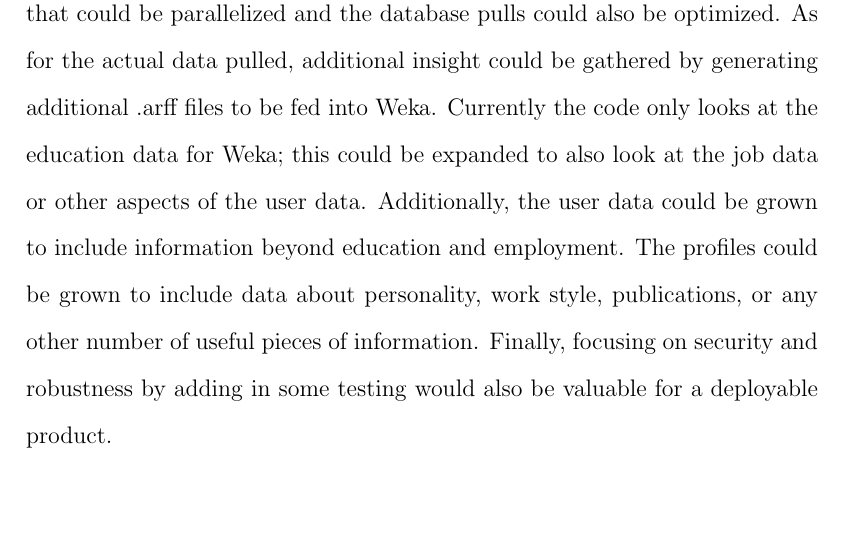
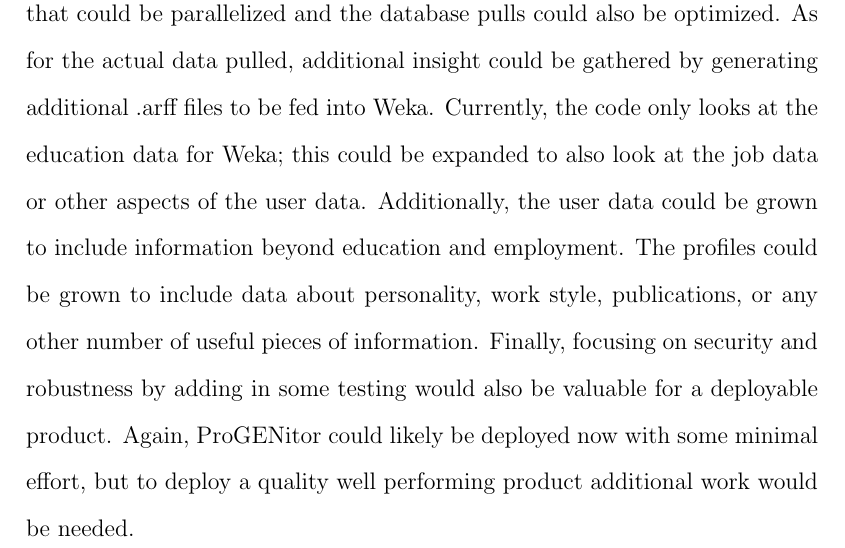
Before and after one commit to Erich-Hauptli/masters_report, a LaTeX thesis (Report/ejh_mastersreport.tex, which reads Report/tex/chapter-conclusion/section-future-work.tex): part of page 51 of 53, cut so that both start at the same text, the shorter picture padded with empty space. Compiled offline with pdfLaTeX.

Commit message:
More polishing of Future Work.

```diff
--- a/Report/tex/chapter-conclusion/section-future-work.tex
+++ b/Report/tex/chapter-conclusion/section-future-work.tex
@@ -7,10 +7,12 @@ several different database types such as a NoSQL database.  Another area to
 focus on would be performance.  There are some areas of the code that could be
 parallelized and the database pulls could also be optimized.  As for the actual
 data pulled, additional insight could be gathered by generating additional .arff
-files to be fed into Weka.  Currently the code only looks at the education data
+files to be fed into Weka.  Currently, the code only looks at the education data
 for Weka; this could be expanded to also look at the job data or other aspects
 of the user data.  Additionally, the user data could be grown to include
 information beyond education and employment.  The profiles could be grown to
 include data about personality, work style, publications, or any other number of
 useful pieces of information.  Finally, focusing on security and robustness by
-adding in some testing would also be valuable for a deployable product.
+adding in some testing would also be valuable for a deployable product.  Again,
+ProGENitor could likely be deployed now with some minimal effort, but to deploy
+a quality well performing product additional work would be needed.
```
